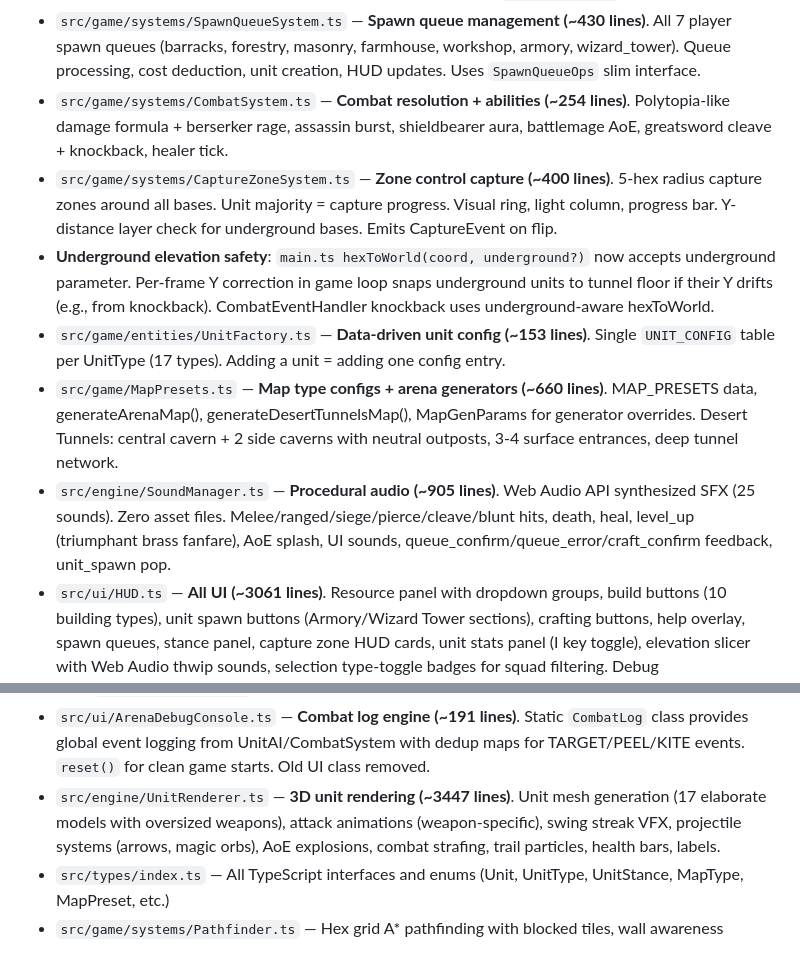
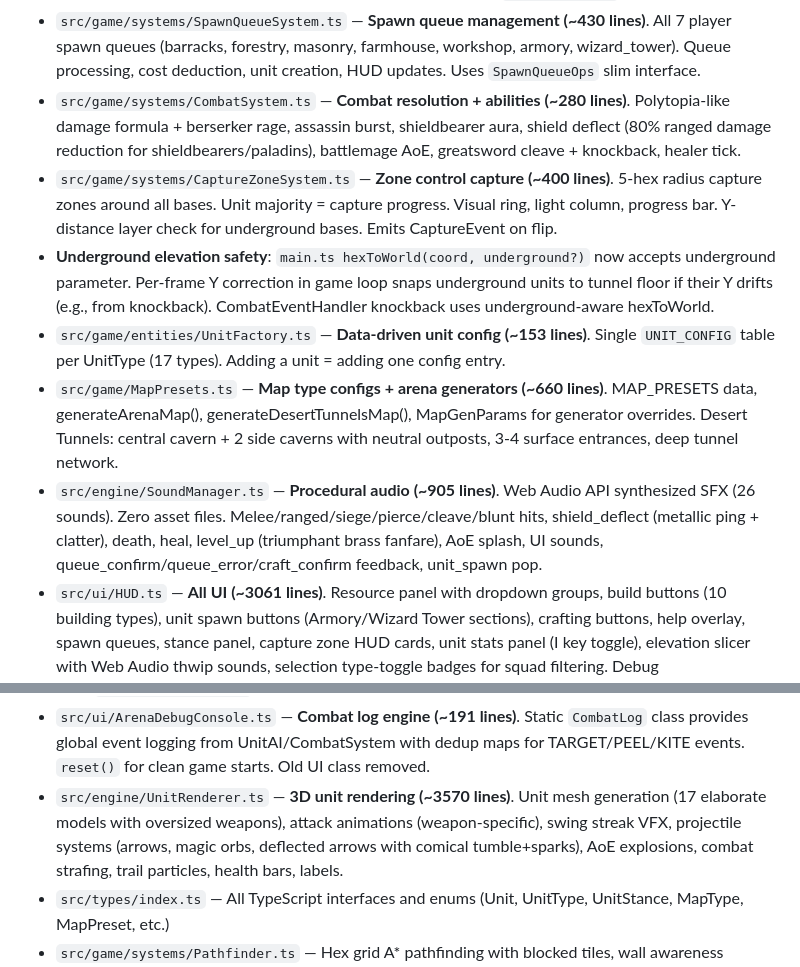
Before and after one commit to keenancornelius/cubitopia, a Markdown page: CLAUDE.md, 2 parts joined by grey strips. Drawn GitHub-style.

Commit message:
Update CLAUDE.md with shield deflect system docs and line counts
Co-Authored-By: Claude Opus 4.6 <noreply@anthropic.com>

```diff
--- a/CLAUDE.md
+++ b/CLAUDE.md
@@ -93,16 +93,16 @@ If any check fails, fix it before starting the next task. The 5 minutes spent he
 - `src/game/systems/UnitAI.ts` — Unit behavior, stances, combat targeting, movement, worker AI, pathfinding commands. Static helpers: isUndergroundBase(), findAdjacentEnemyBuilding(). Tracks buildingPositions/buildingOwners for auto-attack.
 - `src/game/systems/CombatEventHandler.ts` — **Combat event processing (~308 lines)**. Processes all UnitAI events: damage visuals, projectiles, unit deaths, AoE splash, cleave knockback, XP/level-up, worker tasks (build/chop/mine/harvest), building damage. Uses `CombatEventOps` slim interface.
 - `src/game/systems/SpawnQueueSystem.ts` — **Spawn queue management (~430 lines)**. All 7 player spawn queues (barracks, forestry, masonry, farmhouse, workshop, armory, wizard_tower). Queue processing, cost deduction, unit creation, HUD updates. Uses `SpawnQueueOps` slim interface.
-- `src/game/systems/CombatSystem.ts` — **Combat resolution + abilities (~254 lines)**. Polytopia-like damage formula + berserker rage, assassin burst, shieldbearer aura, battlemage AoE, greatsword cleave + knockback, healer tick.
+- `src/game/systems/CombatSystem.ts` — **Combat resolution + abilities (~280 lines)**. Polytopia-like damage formula + berserker rage, assassin burst, shieldbearer aura, shield deflect (80% ranged damage reduction for shieldbearers/paladins), battlemage AoE, greatsword cleave + knockback, healer tick.
 - `src/game/systems/CaptureZoneSystem.ts` — **Zone control capture (~400 lines)**. 5-hex radius capture zones around all bases. Unit majority = capture progress. Visual ring, light column, progress bar. Y-distance layer check for underground bases. Emits CaptureEvent on flip.
 - **Underground elevation safety**: `main.ts hexToWorld(coord, underground?)` now accepts underground parameter. Per-frame Y correction in game loop snaps underground units to tunnel floor if their Y drifts (e.g., from knockback). CombatEventHandler knockback uses underground-aware hexToWorld.
 - `src/game/entities/UnitFactory.ts` — **Data-driven unit config (~153 lines)**. Single `UNIT_CONFIG` table per UnitType (17 types). Adding a unit = adding one config entry.
 - `src/game/MapPresets.ts` — **Map type configs + arena generators (~660 lines)**. MAP_PRESETS data, generateArenaMap(), generateDesertTunnelsMap(), MapGenParams for generator overrides. Desert Tunnels: central cavern + 2 side caverns with neutral outposts, 3-4 surface entrances, deep tunnel network.
-- `src/engine/SoundManager.ts` — **Procedural audio (~905 lines)**. Web Audio API synthesized SFX (25 sounds). Zero asset files. Melee/ranged/siege/pierce/cleave/blunt hits, death, heal, level_up (triumphant brass fanfare), AoE splash, UI sounds, queue_confirm/queue_error/craft_confirm feedback, unit_spawn pop.
+- `src/engine/SoundManager.ts` — **Procedural audio (~905 lines)**. Web Audio API synthesized SFX (26 sounds). Zero asset files. Melee/ranged/siege/pierce/cleave/blunt hits, shield_deflect (metallic ping + clatter), death, heal, level_up (triumphant brass fanfare), AoE splash, UI sounds, queue_confirm/queue_error/craft_confirm feedback, unit_spawn pop.
 - `src/ui/HUD.ts` — **All UI (~3061 lines)**. Resource panel with dropdown groups, build buttons (10 building types), unit spawn buttons (Armory/Wizard Tower sections), crafting buttons, help overlay, spawn queues, stance panel, capture zone HUD cards, unit stats panel (I key toggle), elevation slicer with Web Audio thwip sounds, selection type-toggle badges for squad filtering. Debug flags/gameSpeed/spawnCount properties remain here (read by main.ts). `HUD.isCombatType()` static method for combat unit detection. `onSelectionFiltered()` callback for type-toggle → SelectionManager integration.
 - `src/ui/DebugPanel.ts` — **Unified tabbed debug panel (~777 lines)**. Three tabs: TOOLS (debug toggles, game speed, spawn buttons), ARMY (composition editor with presets + per-unit counters + mirror mode), COMBAT (live combat log with filters). Toggle with backtick, F9 opens directly to COMBAT tab. Uses `DebugPanelCallbacks` interface to decouple from main.ts.
 - `src/ui/ArenaDebugConsole.ts` — **Combat log engine (~191 lines)**. Static `CombatLog` class provides global event logging from UnitAI/CombatSystem with dedup maps for TARGET/PEEL/KITE events. `reset()` for clean game starts. Old UI class removed.
-- `src/engine/UnitRenderer.ts` — **3D unit rendering (~3447 lines)**. Unit mesh generation (17 elaborate models with oversized weapons), attack animations (weapon-specific), swing streak VFX, projectile systems (arrows, magic orbs), AoE explosions, combat strafing, trail particles, health bars, labels.
+- `src/engine/UnitRenderer.ts` — **3D unit rendering (~3570 lines)**. Unit mesh generation (17 elaborate models with oversized weapons), attack animations (weapon-specific), swing streak VFX, projectile systems (arrows, magic orbs, deflected arrows with comical tumble+sparks), AoE explosions, combat strafing, trail particles, health bars, labels.
 - `src/types/index.ts` — All TypeScript interfaces and enums (Unit, UnitType, UnitStance, MapType, MapPreset, etc.)
 - `src/game/systems/Pathfinder.ts` — Hex grid A* pathfinding with blocked tiles, wall awareness
 - `src/engine/Renderer.ts` — Three.js scene setup, lighting
```
